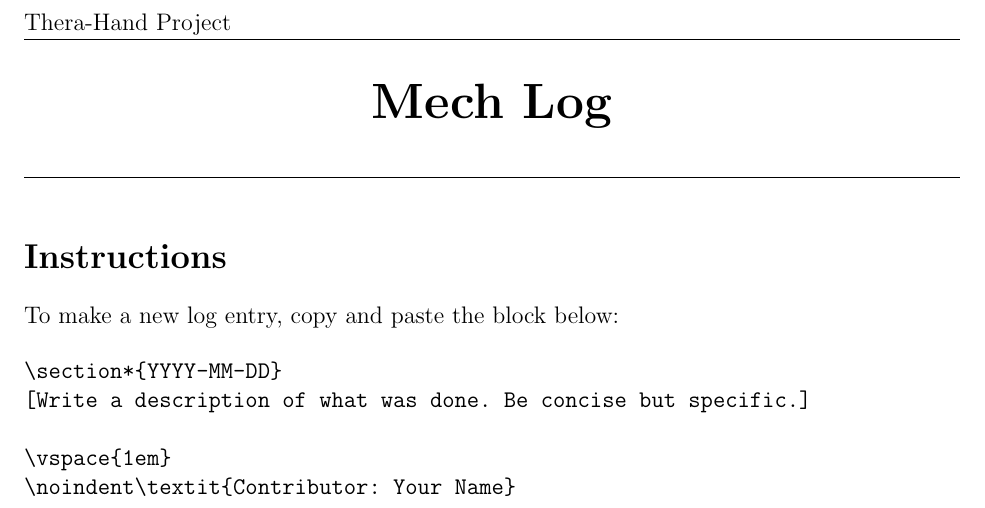
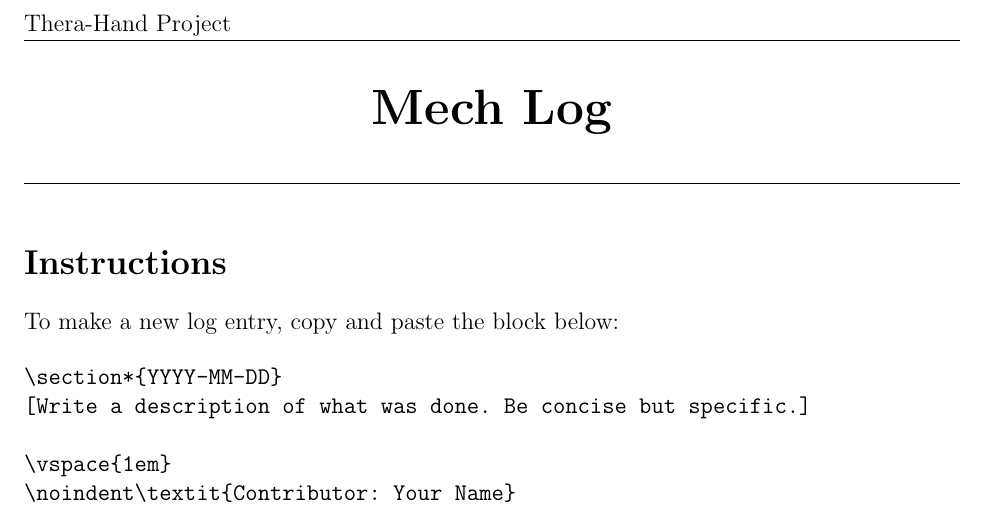
Before and after one commit to jhovuribe/Thera-Hand, a LaTeX document (Documentation/Progress_Logs/mech_log.tex): part of the page, cut so that both start at the same text. Compiled offline with pdfLaTeX.

Commit message:
fixed formatting warnings in latex doc

```diff
--- a/Documentation/Progress_Logs/mech_log.tex
+++ b/Documentation/Progress_Logs/mech_log.tex
@@ -1,9 +1,9 @@
-
 \documentclass[12pt]{article}
 \usepackage[margin=1in]{geometry}
 \usepackage{fancyhdr}
 \usepackage{titlesec}
 
+\setlength{\headheight}{15.0pt}
 \pagestyle{fancy}
 \fancyhf{}
 \lhead{Thera-Hand Project}
```
